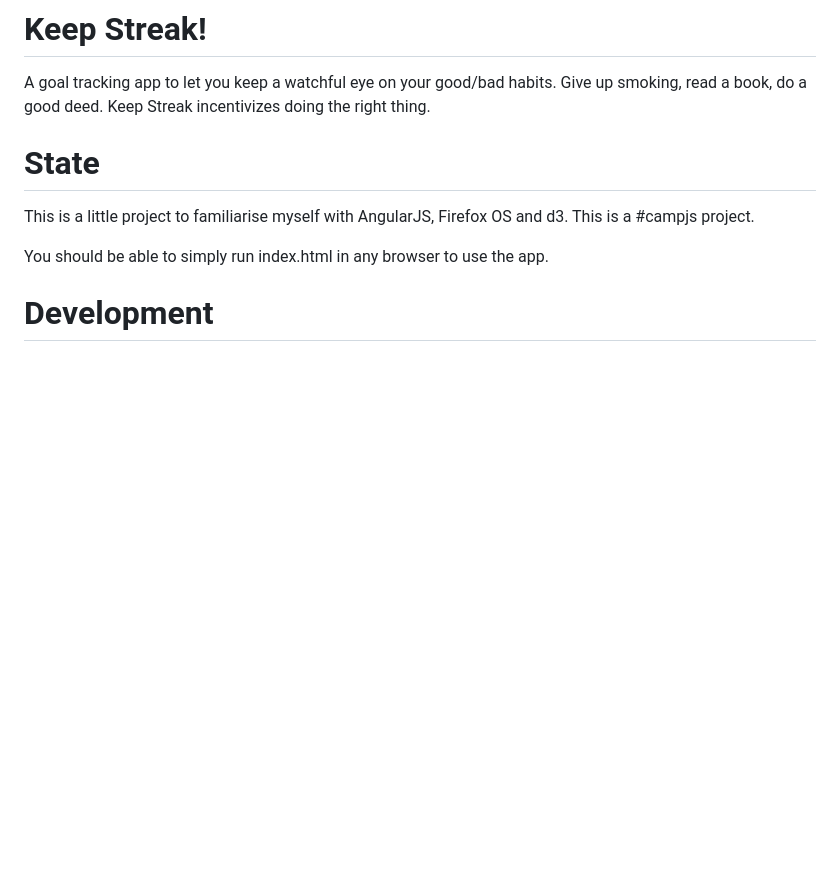
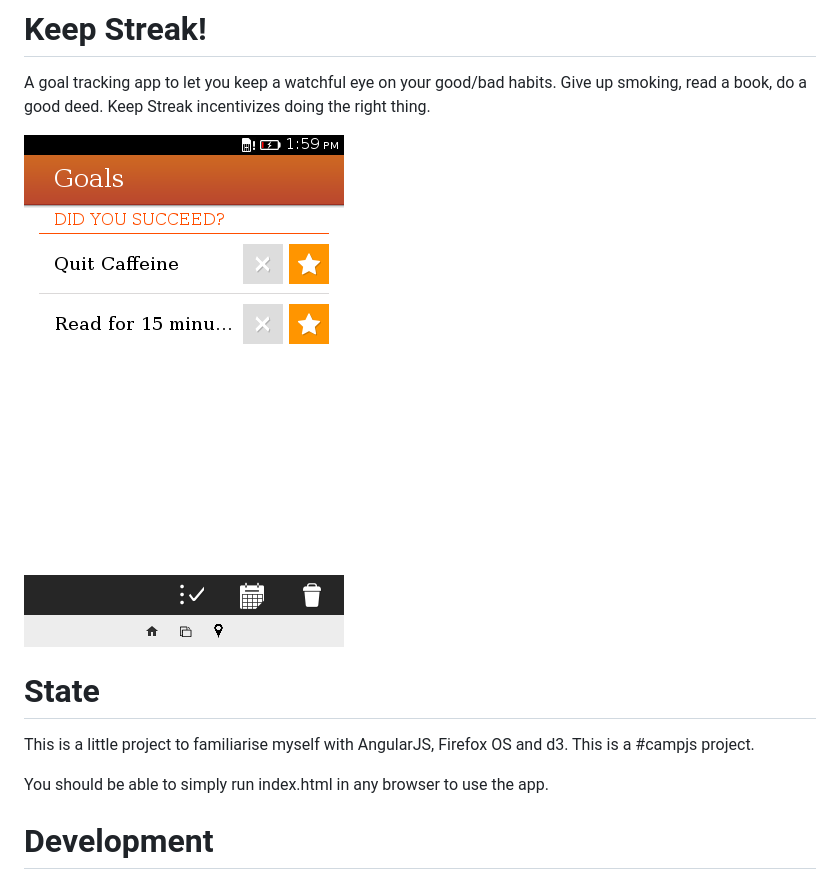
Before and after one commit to AshKyd/keepstreak, a Markdown page: README.md, the part around the change. Drawn GitHub-style; pictures changed too: sources/screenshot.png (added); blank space fills up the shorter version.

Commit message:
Added a screenshot.

```diff
--- a/README.md
+++ b/README.md
@@ -2,6 +2,8 @@
 A goal tracking app to let you keep a watchful eye on your good/bad
 habits. Give up smoking, read a book, do a good deed. Keep Streak
 incentivizes doing the right thing.
+
+![Keep Streak app](/sources/screenshot.png "Keep Streak!")
 
 # State
 This is a little project to familiarise myself with AngularJS,
```
